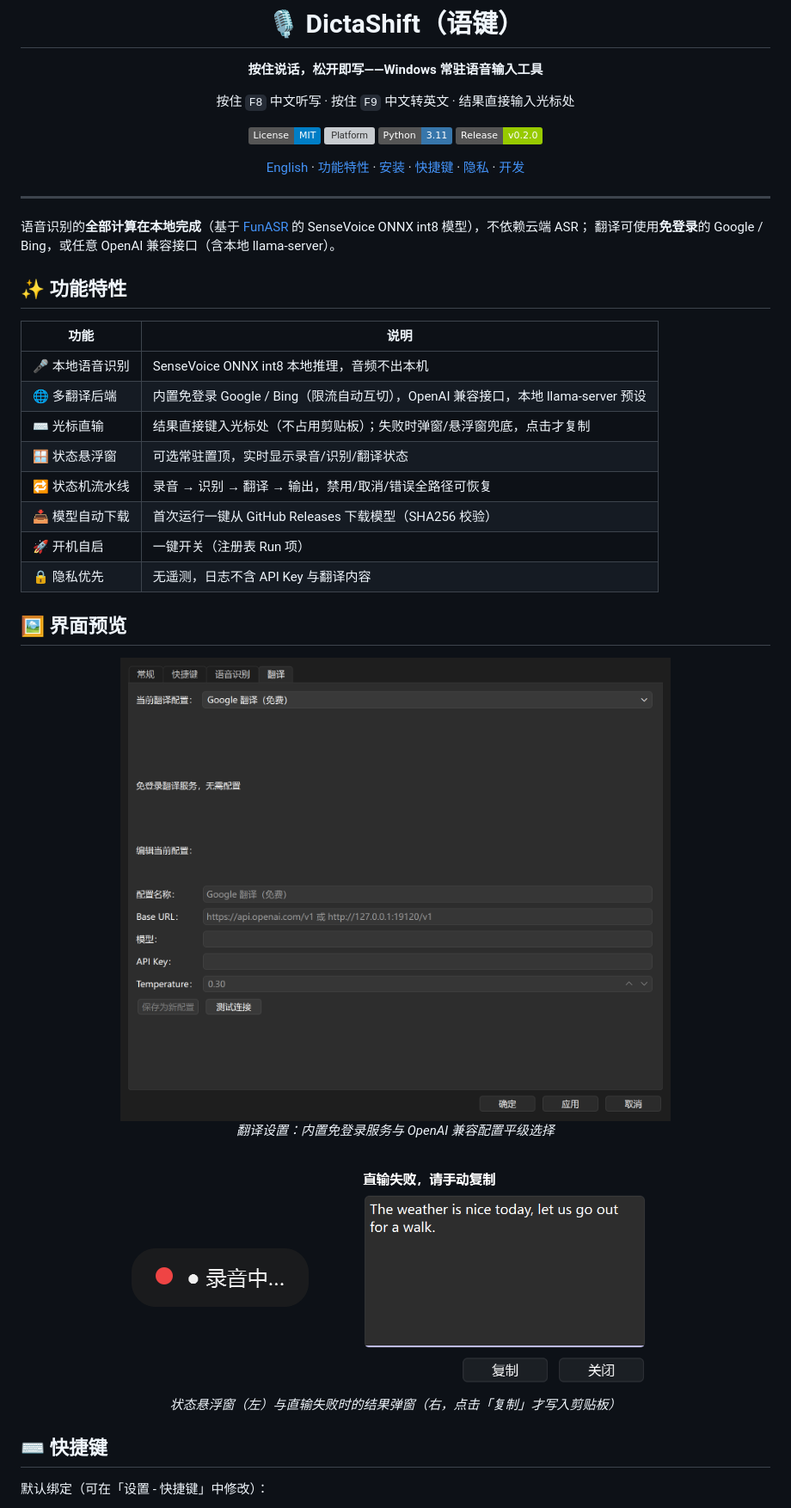
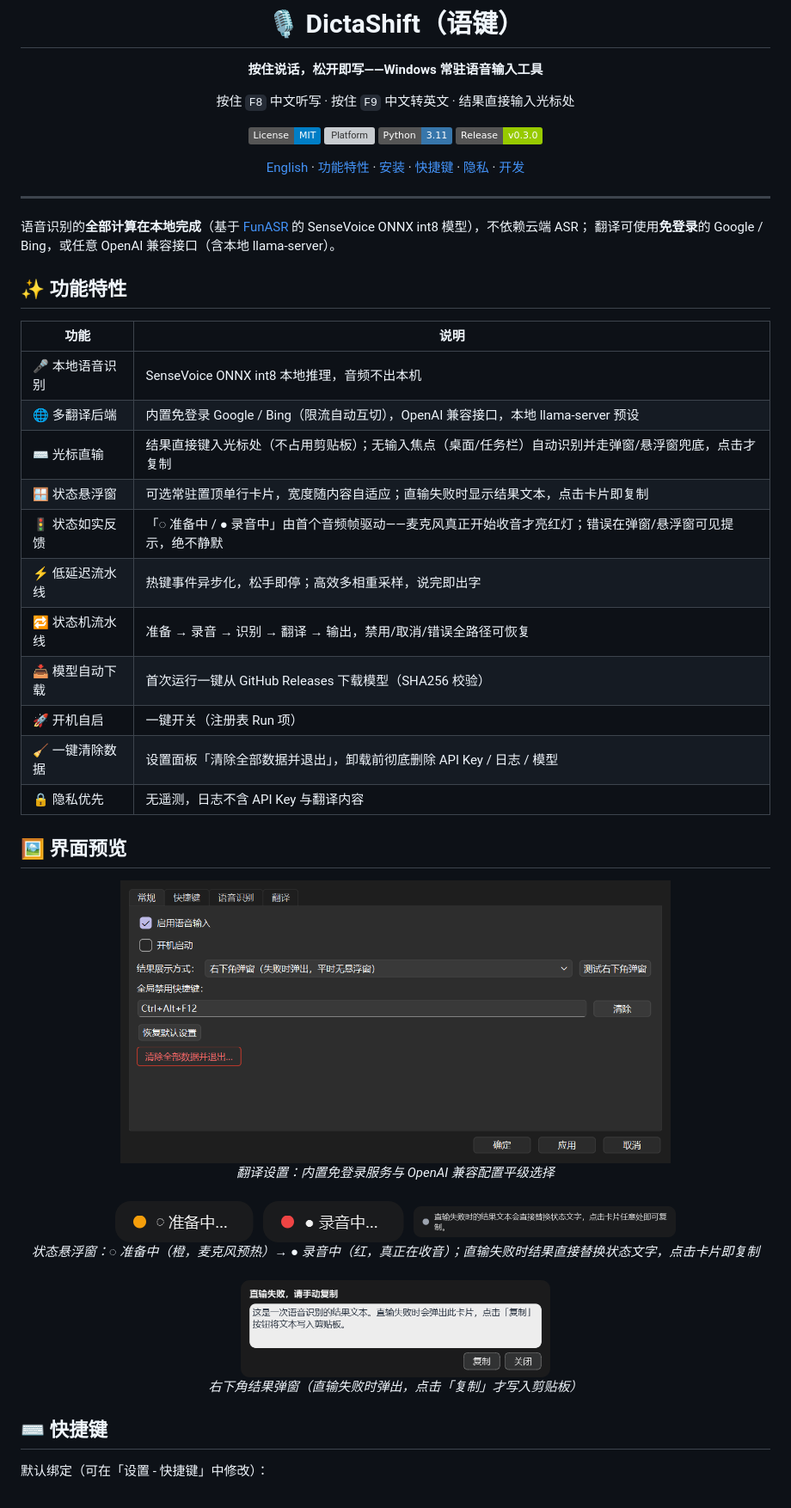
Before and after one commit to yuchen-ya/dictashift, a Markdown page: README.md, the part around one of its changes. Shown at 86% size. GitHub-like rendering; pictures changed too: docs/images/overlay-preparing.png (added), docs/images/overlay-recording.png, docs/images/overlay-result.png (added); badges without logos; grey boxes are pictures that could not be loaded.

Commit message:
release: v0.3.0——README 同步本轮全部改动并重新打包
- 版本号 0.2.0 -> 0.3.0（pyproject/徽章），模型包仍引用 v0.2.0 资产
  （模型未变，SHA256 不变）
- README：特性表补充首帧驱动状态反馈、低延迟流水线、无焦点兜底、
  一键清除数据；Roadmap 仅保留 macOS (ARM)；测试数更新为 460+
- 重新生成界面截图（真实渲染）：新增 overlay-preparing / overlay-result，
  更新 overlay-recording（单行卡片）/ result-popup（深色可读卡片）/
  settings-translation
- 修复悬浮窗短文本误换行：horizontalAdvance 与 QTextLayout 换行判定存在
  数像素偏差，内容宽加 6px 余量
- 打包产物 dist/DictaShift（189.3 MB），冒烟测试通过（启动存活、
  ASR 正常加载）；DictaShift-0.3.0-windows.zip 已生成

```diff
--- a/README.md
+++ b/README.md
@@ -9,7 +9,7 @@
 [![License: MIT](https://img.shields.io/badge/License-MIT-blue.svg)](LICENSE)
 [![Platform](https://img.shields.io/badge/Platform-Windows%2010%2F11-0078D6.svg)](https://github.com/yuchen-ya/dictashift)
 [![Python](https://img.shields.io/badge/Python-3.11-3776AB.svg)](https://www.python.org/)
-[![Release](https://img.shields.io/badge/Release-v0.2.0-green.svg)](https://github.com/yuchen-ya/dictashift/releases)
+[![Release](https://img.shields.io/badge/Release-v0.3.0-green.svg)](https://github.com/yuchen-ya/dictashift/releases)
 
 [English](#english) · [功能特性](#-功能特性) · [安装](#-安装) · [快捷键](#-快捷键) · [隐私](#-隐私说明) · [开发](#-开发)
 
@@ -26,11 +26,14 @@
 | --- | --- |
 | 🎤 本地语音识别 | SenseVoice ONNX int8 本地推理，音频不出本机 |
 | 🌐 多翻译后端 | 内置免登录 Google / Bing（限流自动互切），OpenAI 兼容接口，本地 llama-server 预设 |
-| ⌨️ 光标直输 | 结果直接键入光标处（不占用剪贴板）；失败时弹窗/悬浮窗兜底，点击才复制 |
-| 🪟 状态悬浮窗 | 可选常驻置顶，实时显示录音/识别/翻译状态 |
-| 🔁 状态机流水线 | 录音 → 识别 → 翻译 → 输出，禁用/取消/错误全路径可恢复 |
+| ⌨️ 光标直输 | 结果直接键入光标处（不占用剪贴板）；无输入焦点（桌面/任务栏）自动识别并走弹窗/悬浮窗兜底，点击才复制 |
+| 🪟 状态悬浮窗 | 可选常驻置顶单行卡片，宽度随内容自适应；直输失败时显示结果文本，点击卡片即复制 |
+| 🚦 状态如实反馈 | 「◌ 准备中 / ● 录音中」由首个音频帧驱动——麦克风真正开始收音才亮红灯；错误在弹窗/悬浮窗可见提示，绝不静默 |
+| ⚡ 低延迟流水线 | 热键事件异步化，松手即停；高效多相重采样，说完即出字 |
+| 🔁 状态机流水线 | 准备 → 录音 → 识别 → 翻译 → 输出，禁用/取消/错误全路径可恢复 |
 | 📥 模型自动下载 | 首次运行一键从 GitHub Releases 下载模型（SHA256 校验） |
 | 🚀 开机自启 | 一键开关（注册表 Run 项） |
+| 🧹 一键清除数据 | 设置面板「清除全部数据并退出」，卸载前彻底删除 API Key / 日志 / 模型 |
 | 🔒 隐私优先 | 无遥测，日志不含 API Key 与翻译内容 |
 
 ## 🖼️ 界面预览
@@ -39,9 +42,13 @@
 <img src="docs/images/settings-translation.png" width="640" alt="翻译设置">
 <br/><em>翻译设置：内置免登录服务与 OpenAI 兼容配置平级选择</em>
 <br/><br/>
-<img src="docs/images/overlay-recording.png" alt="录音悬浮窗">&nbsp;&nbsp;&nbsp;
+<img src="docs/images/overlay-preparing.png" alt="准备中">&nbsp;&nbsp;
+<img src="docs/images/overlay-recording.png" alt="录音中">&nbsp;&nbsp;
+<img src="docs/images/overlay-result.png" width="305" alt="结果悬浮窗">
+<br/><em>状态悬浮窗：◌ 准备中（橙，麦克风预热）→ ● 录音中（红，真正在收音）；直输失败时结果直接替换状态文字，点击卡片即复制</em>
+<br/><br/>
 <img src="docs/images/result-popup.png" width="360" alt="结果弹窗">
-<br/><em>状态悬浮窗（左）与直输失败时的结果弹窗（右，点击「复制」才写入剪贴板）</em>
+<br/><em>右下角结果弹窗（直输失败时弹出，点击「复制」才写入剪贴板）</em>
 </div>
 
 ## ⌨️ 快捷键
```
Also changed, not shown: other parts of README.md (+1 -3 lines), 3 other files.
